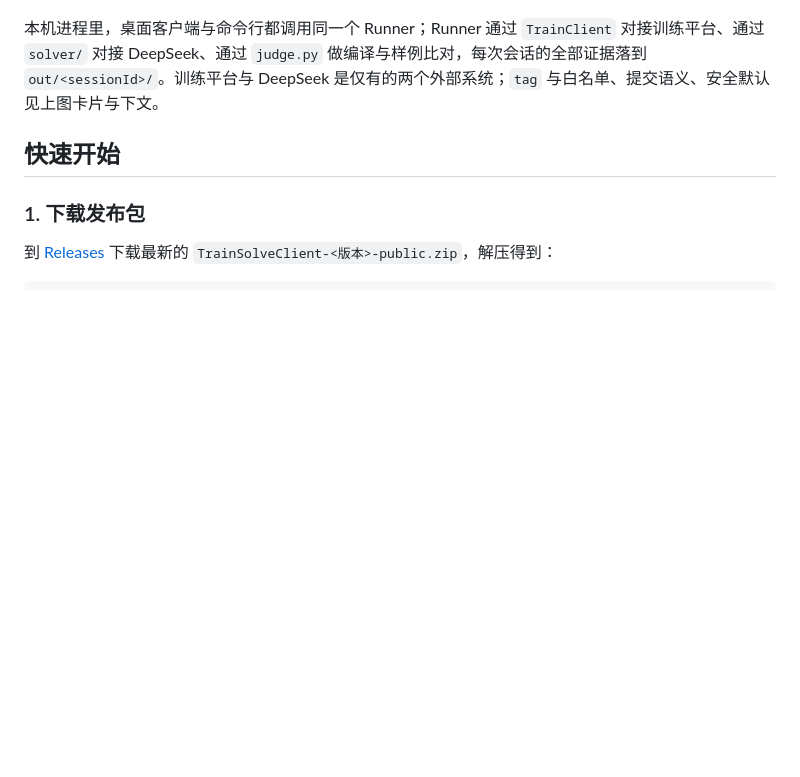
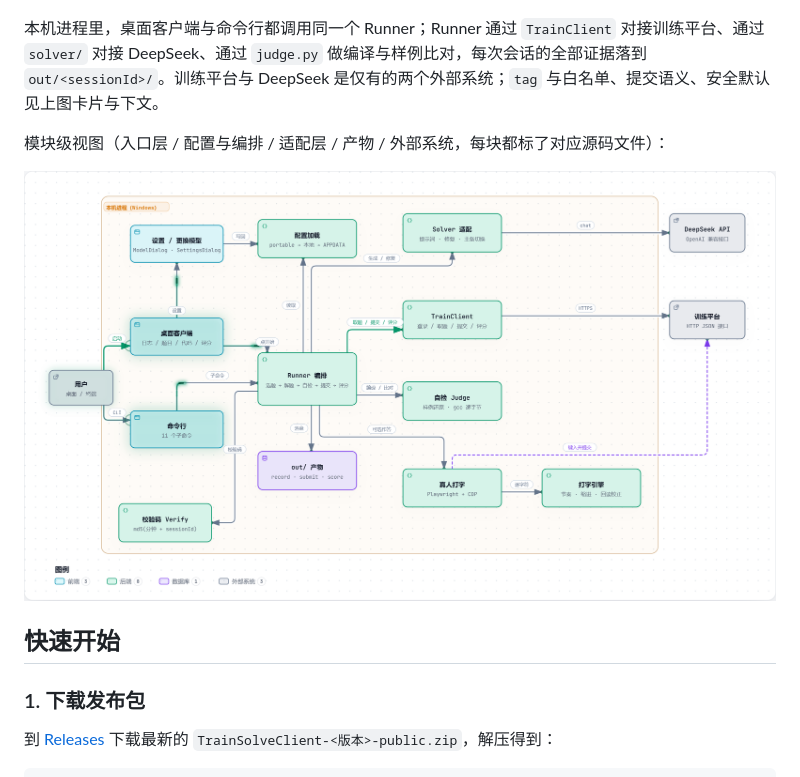
Before and after one commit to Huang0907/train-solver, a Markdown page: README.md, the part around the change. Rendered like a GitHub page; pictures changed too: docs/architecture-detailed.png (added); blank space fills up the shorter version.

Commit message:
README 加入模块级详细架构图
- 详图 docs/architecture-detailed.png（2872×1642，2 倍图），入口/编排/适配/产物/外部系统共 15 个模块

- 每块标注对应源码文件；概述图保留，两张图分列同一节

```diff
--- a/README.md
+++ b/README.md
@@ -37,6 +37,10 @@
 ![TrainSolve 系统架构](docs/architecture.png)
 
 本机进程里，桌面客户端与命令行都调用同一个 Runner；Runner 通过 `TrainClient` 对接训练平台、通过 `solver/` 对接 DeepSeek、通过 `judge.py` 做编译与样例比对，每次会话的全部证据落到 `out/<sessionId>/`。训练平台与 DeepSeek 是仅有的两个外部系统；`tag` 与白名单、提交语义、安全默认见上图卡片与下文。
+
+模块级视图（入口层 / 配置与编排 / 适配层 / 产物 / 外部系统，每块都标了对应源码文件）：
+
+![TrainSolve 模块级架构](docs/architecture-detailed.png)
 
 ## 快速开始
 
```
